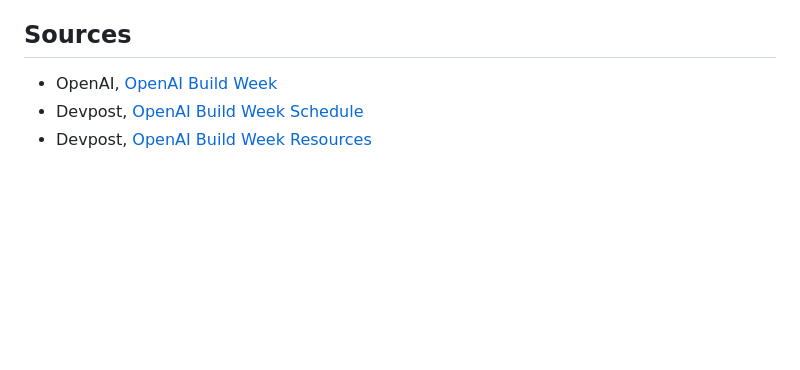
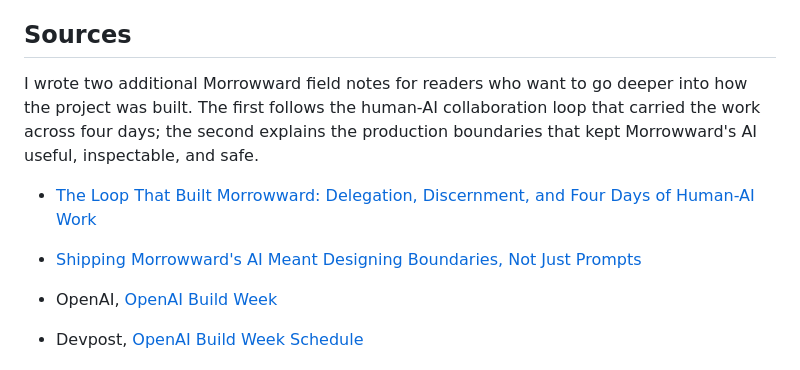
Before and after one commit to disbitski/real-world-ai-lab, a Markdown page: field-notes/2026-07-21-openai-build-week-four-days.md, the part around the change. GitHub-like rendering; blank space fills up the shorter version.

Commit message:
Link Morrowward companion field notes

```diff
--- a/field-notes/2026-07-21-openai-build-week-four-days.md
+++ b/field-notes/2026-07-21-openai-build-week-four-days.md
@@ -245,6 +245,11 @@ I can evaluate future build-week experiences with questions like:
 
 ## Sources
 
+I wrote two additional Morrowward field notes for readers who want to go deeper into how the project was built. The first follows the human-AI collaboration loop that carried the work across four days; the second explains the production boundaries that kept Morrowward's AI useful, inspectable, and safe.
+
+- [The Loop That Built Morrowward: Delegation, Discernment, and Four Days of Human-AI Work](2026-07-21-morrowward-delegation-discernment-loop.md)
+- [Shipping Morrowward's AI Meant Designing Boundaries, Not Just Prompts](2026-07-21-morrowward-ai-production-boundaries.md)
+
 - OpenAI, [OpenAI Build Week](https://openai.com/build-week/)
 - Devpost, [OpenAI Build Week Schedule](https://openai.devpost.com/details/dates)
 - Devpost, [OpenAI Build Week Resources](https://openai.devpost.com/resources)
```
